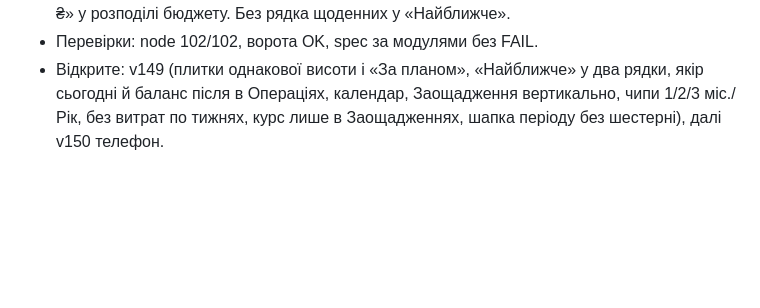
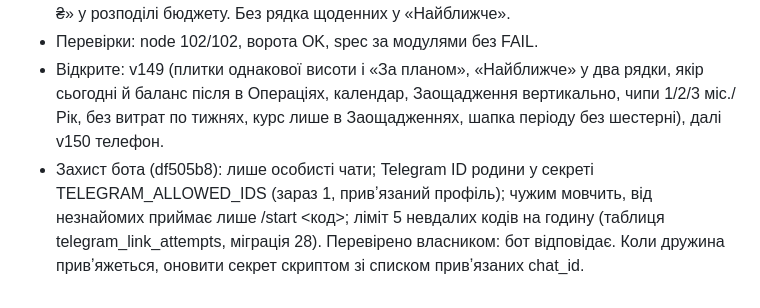
Before and after one commit to Nevsky-BI-user/my-cashflow, a Markdown page: HANDOFF.md, the part around the change. GitHub-like rendering; blank space fills up the shorter version.

Commit message:
chore: HANDOFF захист бота

```diff
--- a/HANDOFF.md
+++ b/HANDOFF.md
@@ -247,3 +247,4 @@ UI: тижневі платежі, «Банк» скрізь (спільна BAN
 - v148 (c6e4a27): графік «Гроші в часі» показує баланс (власні мінус борг карток), удвічі вищий, не нижче 240 px, власні й кредитні в підказці; сьогоднішня точка дорівнює плитці «Баланс». Пастельне кільце бюджету з контрастом AA. Бюджет періоду: max(15 000, база на початок періоду), лише «Доступно» і «Щоденні». «Розблокувати всі» і перемикач «% / ₴» у розподілі бюджету. Без рядка щоденних у «Найближче».
 - Перевірки: node 102/102, ворота OK, spec за модулями без FAIL.
 - Відкрите: v149 (плитки однакової висоти і «За планом», «Найближче» у два рядки, якір сьогодні й баланс після в Операціях, календар, Заощадження вертикально, чипи 1/2/3 міс./Рік, без витрат по тижнях, курс лише в Заощадженнях, шапка періоду без шестерні), далі v150 телефон.
+- Захист бота (df505b8): лише особисті чати; Telegram ID родини у секреті TELEGRAM_ALLOWED_IDS (зараз 1, привʼязаний профіль); чужим мовчить, від незнайомих приймає лише /start <код>; ліміт 5 невдалих кодів на годину (таблиця telegram_link_attempts, міграція 28). Перевірено власником: бот відповідає. Коли дружина привʼяжеться, оновити секрет скриптом зі списком привʼязаних chat_id.
```
